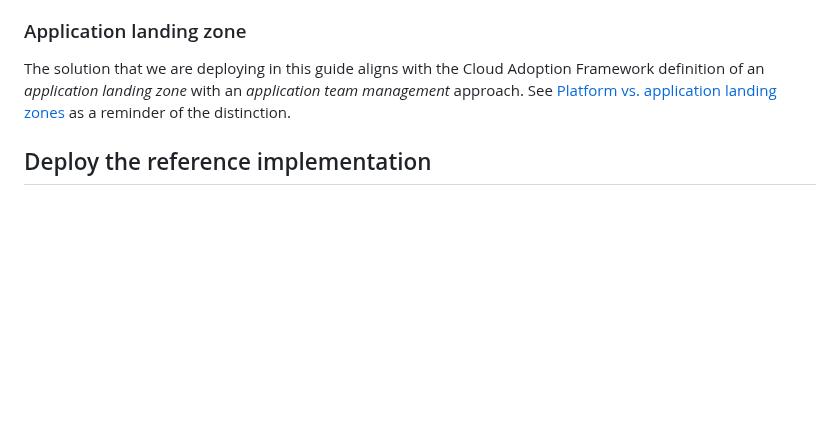
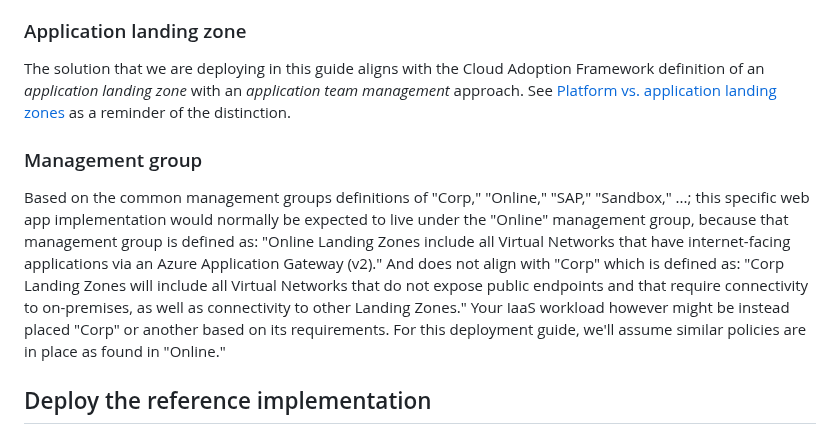
Before and after one commit to mspnp/iaas-landing-zone-baseline, a Markdown page: README.md, the part around the change. Rendered like a GitHub page; blank space fills up the shorter version.

Commit message:
Add "Online" management group callout

```diff
--- a/README.md
+++ b/README.md
@@ -65,6 +65,10 @@ We acknowledge that you will need to map your organization's Azure landing zone
 
 The solution that we are deploying in this guide aligns with the Cloud Adoption Framework definition of an _application landing zone_ with an _application team management_ approach. See [Platform vs. application landing zones](https://learn.microsoft.com/azure/cloud-adoption-framework/ready/landing-zone/#platform-vs-application-landing-zones) as a reminder of the distinction.
 
+### Management group
+
+Based on the common management groups definitions of "Corp," "Online," "SAP," "Sandbox," ...; this specific web app implementation would normally be expected to live under the "Online" management group, because that management group is defined as: "Online Landing Zones include all Virtual Networks that have internet-facing applications via an Azure Application Gateway (v2)." And does not align with "Corp" which is defined as: "Corp Landing Zones will include all Virtual Networks that do not expose public endpoints and that require connectivity to on-premises, as well as connectivity to other Landing Zones." Your IaaS workload however might be instead placed "Corp" or another based on its requirements. For this deployment guide, we'll assume similar policies are in place as found in "Online."
+
 ## Deploy the reference implementation
 
 Azure application landing zone deployments always experiences a separation of duties and lifecycle management in the area of prerequisites, the host network, the compute infrastructure, and finally the workload itself. This reference implementation acknowledges this. To make that clearer, a "step-by-step" flow will help you learn the pieces of the solution and give you insight into the relationship between them. Ultimately, lifecycle/SDLC management of your compute and its dependencies will depend on your situation (team roles, organizational standards, etc), and you'll need to implement as appropriate for your needs.
```
Also changed, not shown: 07-compute-infra.md (+1 -1 lines).
